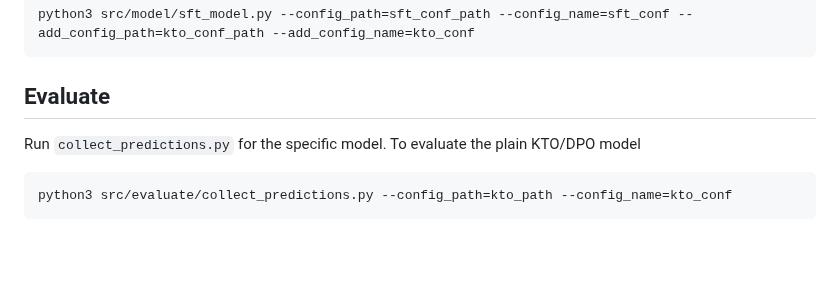
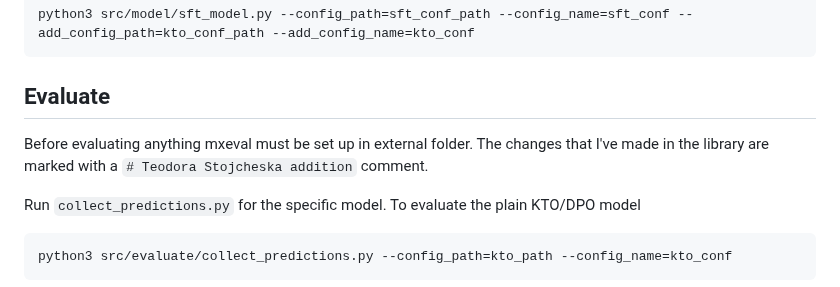
Before and after one commit to stojchet/RLCFModel, a Markdown page: README.md, the part around the change. Drawn GitHub-style; blank space fills up the shorter version.

````diff
--- a/README.md
+++ b/README.md
@@ -151,6 +151,9 @@ python3 src/model/sft_model.py --config_path=sft_conf_path --config_name=sft_con
 ```
 
 ## Evaluate
+Before evaluating anything mxeval must be set up in external folder.
+The changes that I've made in the library are marked with a `# Teodora Stojcheska addition` comment.
+
 Run `collect_predictions.py` for the specific model.
 To evaluate the plain KTO/DPO model
 ```shell
````
